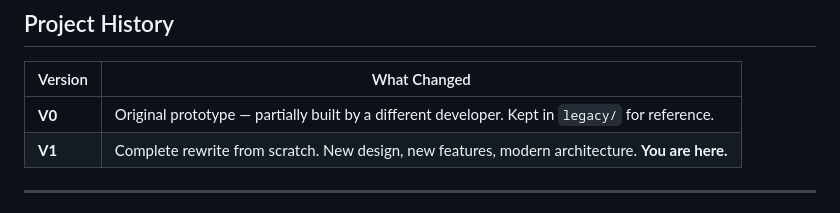
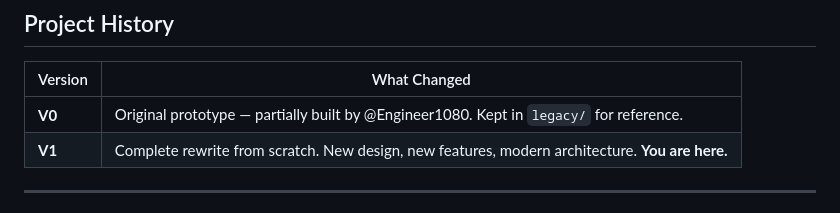
Before and after one commit to HlexNC/iTravel, a Markdown page: README.md, the part around one of its changes. GitHub-like rendering.

Commit message:
fix(docs): update README.md to credit @Engineer1080 for original prototype and clarify academic project details

```diff
--- a/README.md
+++ b/README.md
@@ -121,7 +121,7 @@ You'll need an **Android phone** running version 8.0 or newer (most phones from
 
 | Version | What Changed |
 |---------|-------------|
-| **V0** | Original prototype — partially built by a different developer. Kept in `legacy/` for reference. |
+| **V0** | Original prototype — partially built by @Engineer1080. Kept in `legacy/` for reference. |
 | **V1** | Complete rewrite from scratch. New design, new features, modern architecture. **You are here.** |
 
 ---
```
Also changed, not shown: other parts of README.md (+2 -1 lines).
